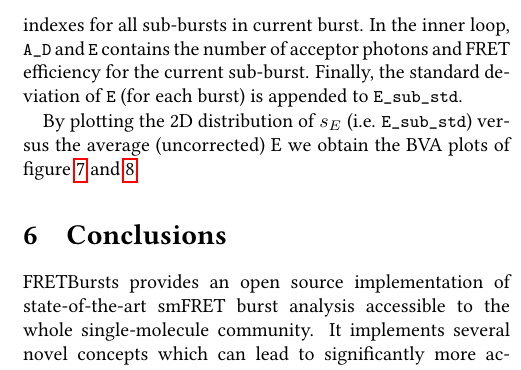
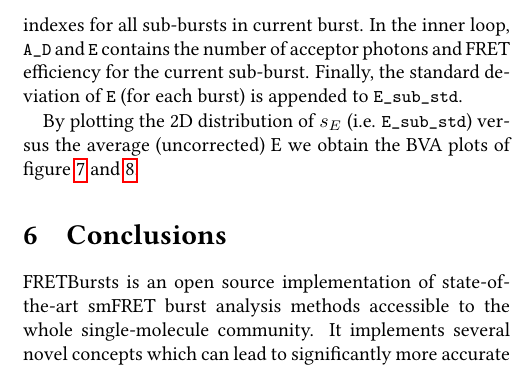
Before and after one commit to tritemio/fretbursts_paper, a LaTeX paper (main.tex, which reads Conclusions.tex): part of one column of page 13 of 18, cut so that both start at the same text. Compiled offline with pdfLaTeX.

Commit message:
edited Conclusions.tex

```diff
--- a/Conclusions.tex
+++ b/Conclusions.tex
@@ -1,7 +1,7 @@
 \section{Conclusions}
 \label{sec:conclusions}
 
-FRETBursts provides an open source implementation of state-of-the-art smFRET burst analysis
+FRETBursts is an open source implementation of state-of-the-art smFRET burst analysis methods
 accessible to the whole single-molecule community.
 It implements several novel concepts which can lead
 to significantly more accurate results. Example of novel concepts include
```
Also changed, not shown: Conclusions.tex (2 more changed lines).
